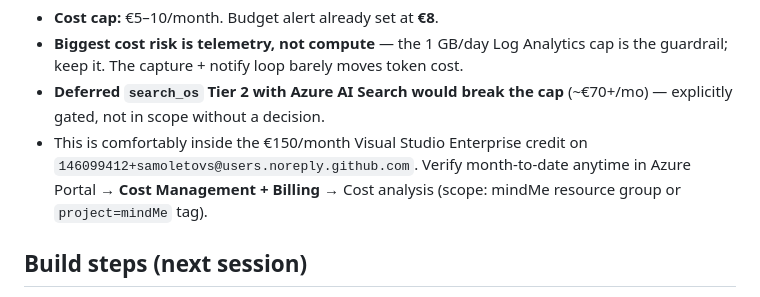
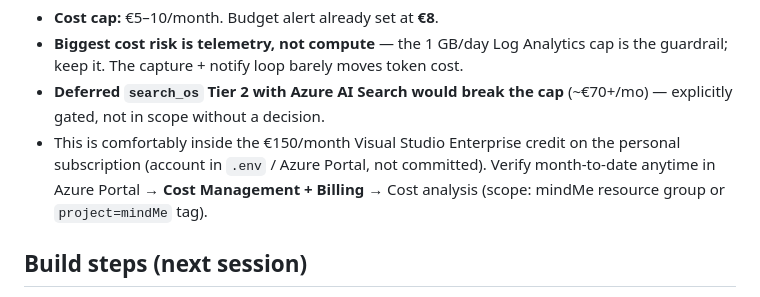
Before and after one commit to samoletovs/mindMe, a Markdown page: docs/personal-os-azure-plan.md, the part around the change. Drawn GitHub-style.

Commit message:
chore(security): scrub personal email from azure-plan doc (Rule 7)

```diff
--- a/docs/personal-os-azure-plan.md
+++ b/docs/personal-os-azure-plan.md
@@ -243,7 +243,8 @@ actual mindMe footprint is far cheaper.
 - **Deferred `search_os` Tier 2 with Azure AI Search would break the cap**
   (~€70+/mo) — explicitly gated, not in scope without a decision.
 - This is comfortably inside the €150/month Visual Studio Enterprise credit on
-  `146099412+samoletovs@users.noreply.github.com`. Verify month-to-date anytime in Azure Portal →
+  the personal subscription (account in `.env` / Azure Portal, not committed).
+  Verify month-to-date anytime in Azure Portal →
   **Cost Management + Billing** → Cost analysis (scope: mindMe resource group or
   `project=mindMe` tag).
 
```
